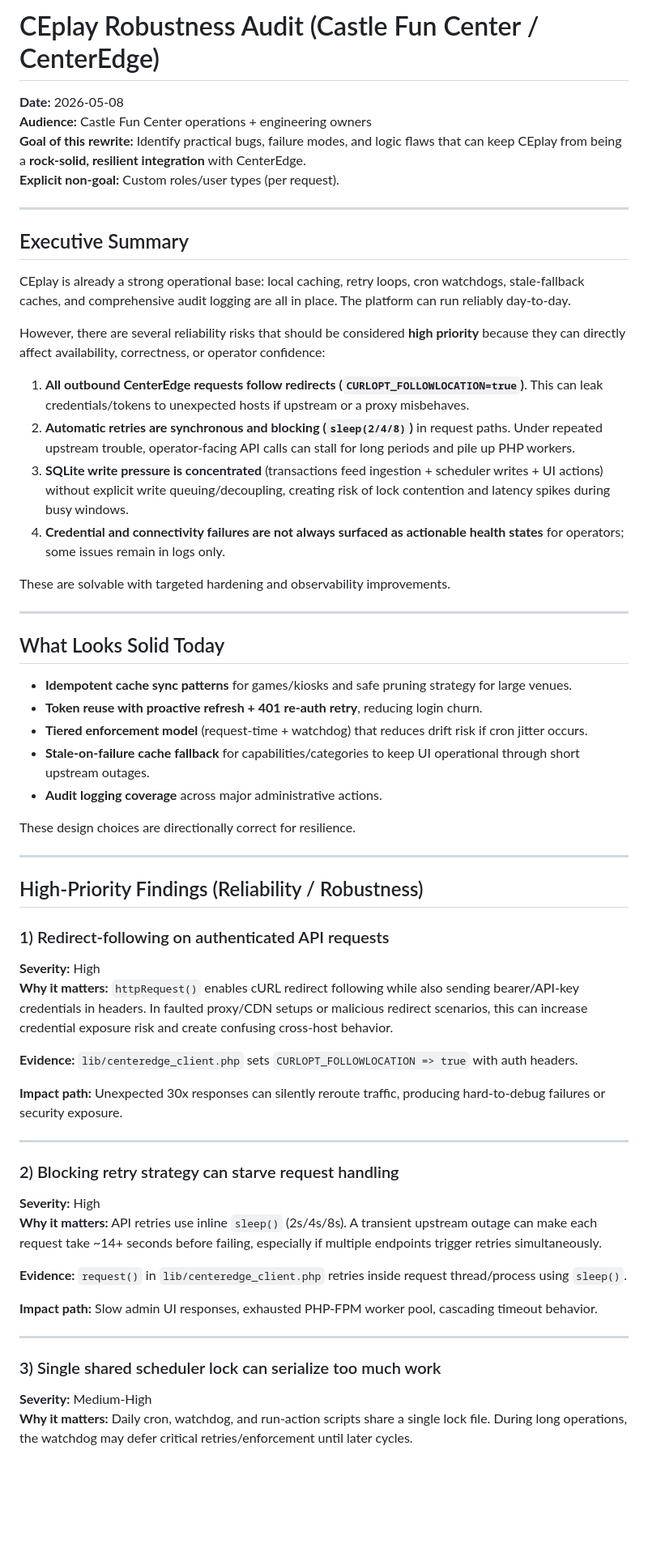
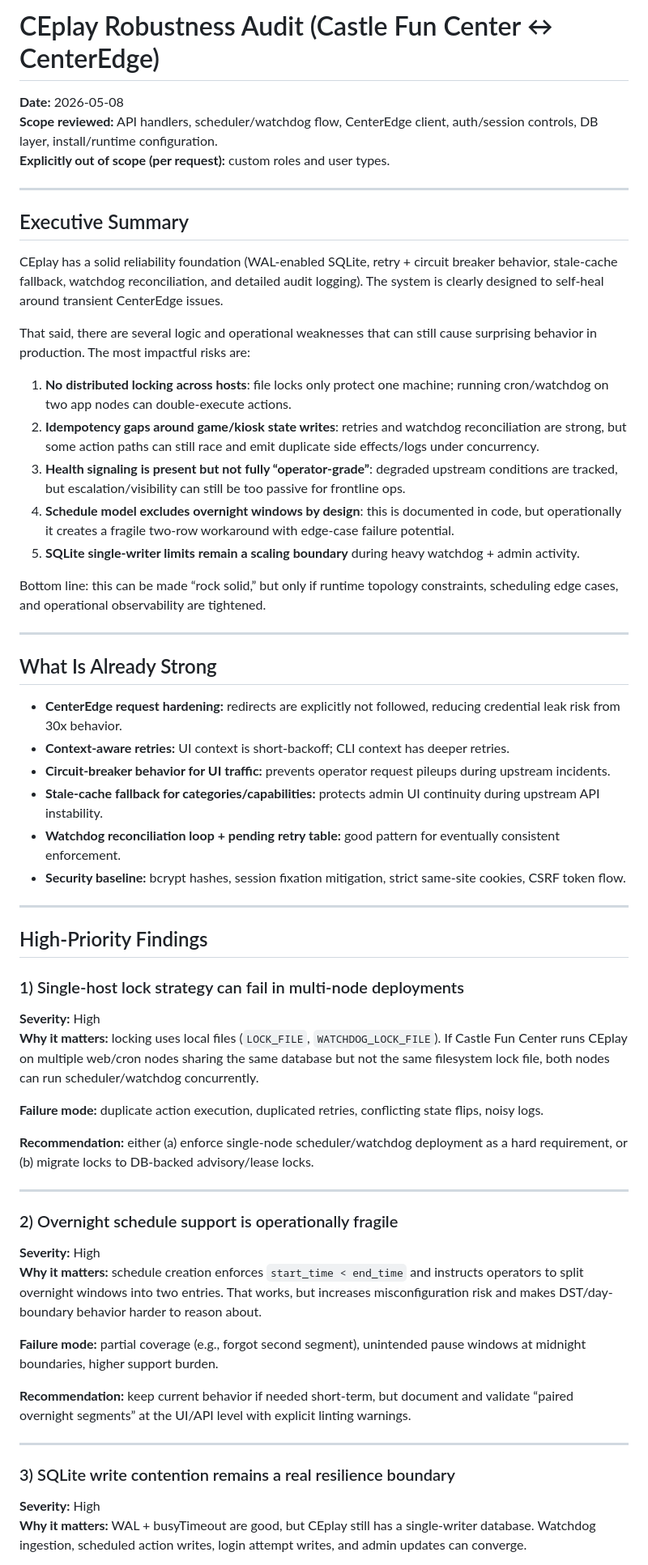
Before and after one commit to SethMorrowSoftware/CEplay, a Markdown page: docs/AUDIT.md, the part around one of its changes. Shown at 81% size. GitHub-like rendering; blank space fills up the shorter version.

```diff
--- a/docs/AUDIT.md
+++ b/docs/AUDIT.md
@@ -1,62 +1,61 @@
-# CEplay Robustness Audit (Castle Fun Center / CenterEdge)
+# CEplay Robustness Audit (Castle Fun Center ↔ CenterEdge)
 
 **Date:** 2026-05-08
-**Audience:** Castle Fun Center operations + engineering owners
-**Goal of this rewrite:** Identify practical bugs, failure modes, and logic flaws that can keep CEplay from being a **rock-solid, resilient integration** with CenterEdge.
-**Explicit non-goal:** Custom roles/user types (per request).
+**Scope reviewed:** API handlers, scheduler/watchdog flow, CenterEdge client, auth/session controls, DB layer, install/runtime configuration.
+**Explicitly out of scope (per request):** custom roles and user types.
 
 ---
 
 ## Executive Summary
 
-CEplay is already a strong operational base: local caching, retry loops, cron watchdogs, stale-fallback caches, and comprehensive audit logging are all in place. The platform can run reliably day-to-day.
+CEplay has a solid reliability foundation (WAL-enabled SQLite, retry + circuit breaker behavior, stale-cache fallback, watchdog reconciliation, and detailed audit logging). The system is clearly designed to self-heal around transient CenterEdge issues.
 
-However, there are several reliability risks that should be considered **high priority** because they can directly affect availability, correctness, or operator confidence:
+That said, there are several logic and operational weaknesses that can still cause surprising behavior in production. The most impactful risks are:
 
-1. **All outbound CenterEdge requests follow redirects (`CURLOPT_FOLLOWLOCATION=true`)**. This can leak credentials/tokens to unexpected hosts if upstream or a proxy misbehaves.
-2. **Automatic retries are synchronous and blocking (`sleep(2/4/8)`)** in request paths. Under repeated upstream trouble, operator-facing API calls can stall for long periods and pile up PHP workers.
-3. **SQLite write pressure is concentrated** (transactions feed ingestion + scheduler writes + UI actions) without explicit write queuing/decoupling, creating risk of lock contention and latency spikes during busy windows.
-4. **Credential and connectivity failures are not always surfaced as actionable health states** for operators; some issues remain in logs only.
+1. **No distributed locking across hosts**: file locks only protect one machine; running cron/watchdog on two app nodes can double-execute actions.
+2. **Idempotency gaps around game/kiosk state writes**: retries and watchdog reconciliation are strong, but some action paths can still race and emit duplicate side effects/logs under concurrency.
+3. **Health signaling is present but not fully “operator-grade”**: degraded upstream conditions are tracked, but escalation/visibility can still be too passive for frontline ops.
+4. **Schedule model excludes overnight windows by design**: this is documented in code, but operationally it creates a fragile two-row workaround with edge-case failure potential.
+5. **SQLite single-writer limits remain a scaling boundary** during heavy watchdog + admin activity.
 
-These are solvable with targeted hardening and observability improvements.
+Bottom line: this can be made “rock solid,” but only if runtime topology constraints, scheduling edge cases, and operational observability are tightened.
 
 ---
 
-## What Looks Solid Today
+## What Is Already Strong
 
-- **Idempotent cache sync patterns** for games/kiosks and safe pruning strategy for large venues.
-- **Token reuse with proactive refresh + 401 re-auth retry**, reducing login churn.
-- **Tiered enforcement model** (request-time + watchdog) that reduces drift risk if cron jitter occurs.
-- **Stale-on-failure cache fallback** for capabilities/categories to keep UI operational through short upstream outages.
-- **Audit logging coverage** across major administrative actions.
-
-These design choices are directionally correct for resilience.
+- **CenterEdge request hardening:** redirects are explicitly not followed, reducing credential leak risk from 30x behavior.
+- **Context-aware retries:** UI context is short-backoff; CLI context has deeper retries.
+- **Circuit-breaker behavior for UI traffic:** prevents operator request pileups during upstream incidents.
+- **Stale-cache fallback for categories/capabilities:** protects admin UI continuity during upstream API instability.
+- **Watchdog reconciliation loop + pending retry table:** good pattern for eventually consistent enforcement.
+- **Security baseline:** bcrypt hashes, session fixation mitigation, strict same-site cookies, CSRF token flow.
 
 ---
 
-## High-Priority Findings (Reliability / Robustness)
+## High-Priority Findings
 
-### 1) Redirect-following on authenticated API requests
+### 1) Single-host lock strategy can fail in multi-node deployments
 **Severity:** High
-**Why it matters:** `httpRequest()` enables cURL redirect following while also sending bearer/API-key credentials in headers. In faulted proxy/CDN setups or malicious redirect scenarios, this can increase credential exposure risk and create confusing cross-host behavior.
+**Why it matters:** locking uses local files (`LOCK_FILE`, `WATCHDOG_LOCK_FILE`). If Castle Fun Center runs CEplay on multiple web/cron nodes sharing the same database but not the same filesystem lock file, both nodes can run scheduler/watchdog concurrently.
 
-**Evidence:** `lib/centeredge_client.php` sets `CURLOPT_FOLLOWLOCATION => true` with auth headers.
+**Failure mode:** duplicate action execution, duplicated retries, conflicting state flips, noisy logs.
 
-**Impact path:** Unexpected 30x responses can silently reroute traffic, producing hard-to-debug failures or security exposure.
+**Recommendation:** either (a) enforce single-node scheduler/watchdog deployment as a hard requirement, or (b) migrate locks to DB-backed advisory/lease locks.
 
 ---
 
-### 2) Blocking retry strategy can starve request handling
+### 2) Overnight schedule support is operationally fragile
 **Severity:** High
-**Why it matters:** API retries use inline `sleep()` (2s/4s/8s). A transient upstream outage can make each request take ~14+ seconds before failing, especially if multiple endpoints trigger retries simultaneously.
+**Why it matters:** schedule creation enforces `start_time < end_time` and instructs operators to split overnight windows into two entries. That works, but increases misconfiguration risk and makes DST/day-boundary behavior harder to reason about.
 
-**Evidence:** `request()` in `lib/centeredge_client.php` retries inside request thread/process using `sleep()`.
+**Failure mode:** partial coverage (e.g., forgot second segment), unintended pause windows at midnight boundaries, higher support burden.
 
-**Impact path:** Slow admin UI responses, exhausted PHP-FPM worker pool, cascading timeout behavior.
+**Recommendation:** keep current behavior if needed short-term, but document and validate “paired overnight segments” at the UI/API level with explicit linting warnings.
 
 ---
 
-### 3) Single shared scheduler lock can serialize too much work
-**Severity:** Medium-High
-**Why it matters:** Daily cron, watchdog, and run-action scripts share a single lock file. During long operations, the watchdog may defer critical retries/enforcement until later cycles.
+### 3) SQLite write contention remains a real resilience boundary
+**Severity:** High
+**Why it matters:** WAL + busyTimeout are good, but CEplay still has a single-writer database. Watchdog ingestion, scheduled action writes, login attempt writes, and admin updates can converge.
 
```
Also changed, not shown: other parts of docs/AUDIT.md (+41 -57 lines).
